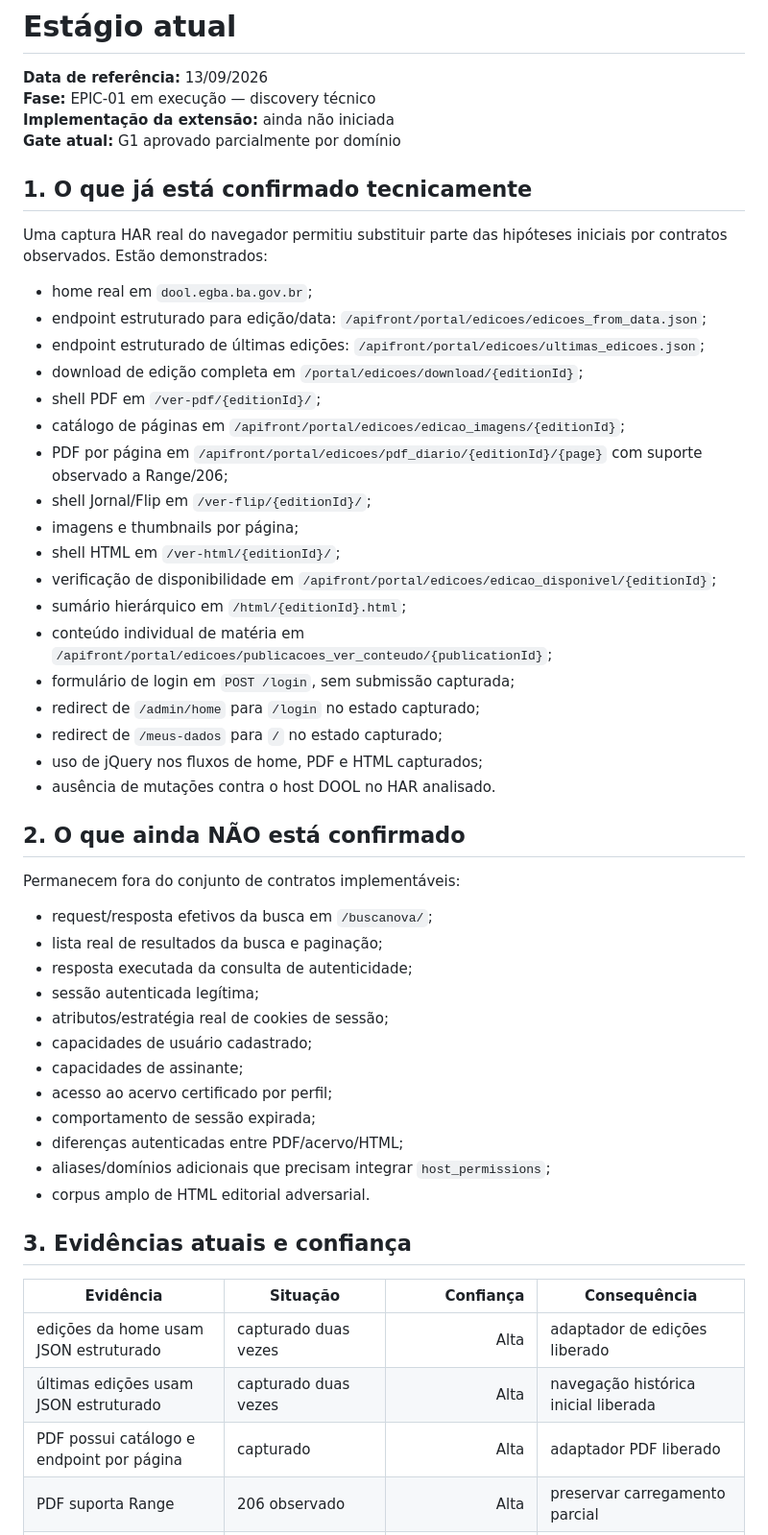
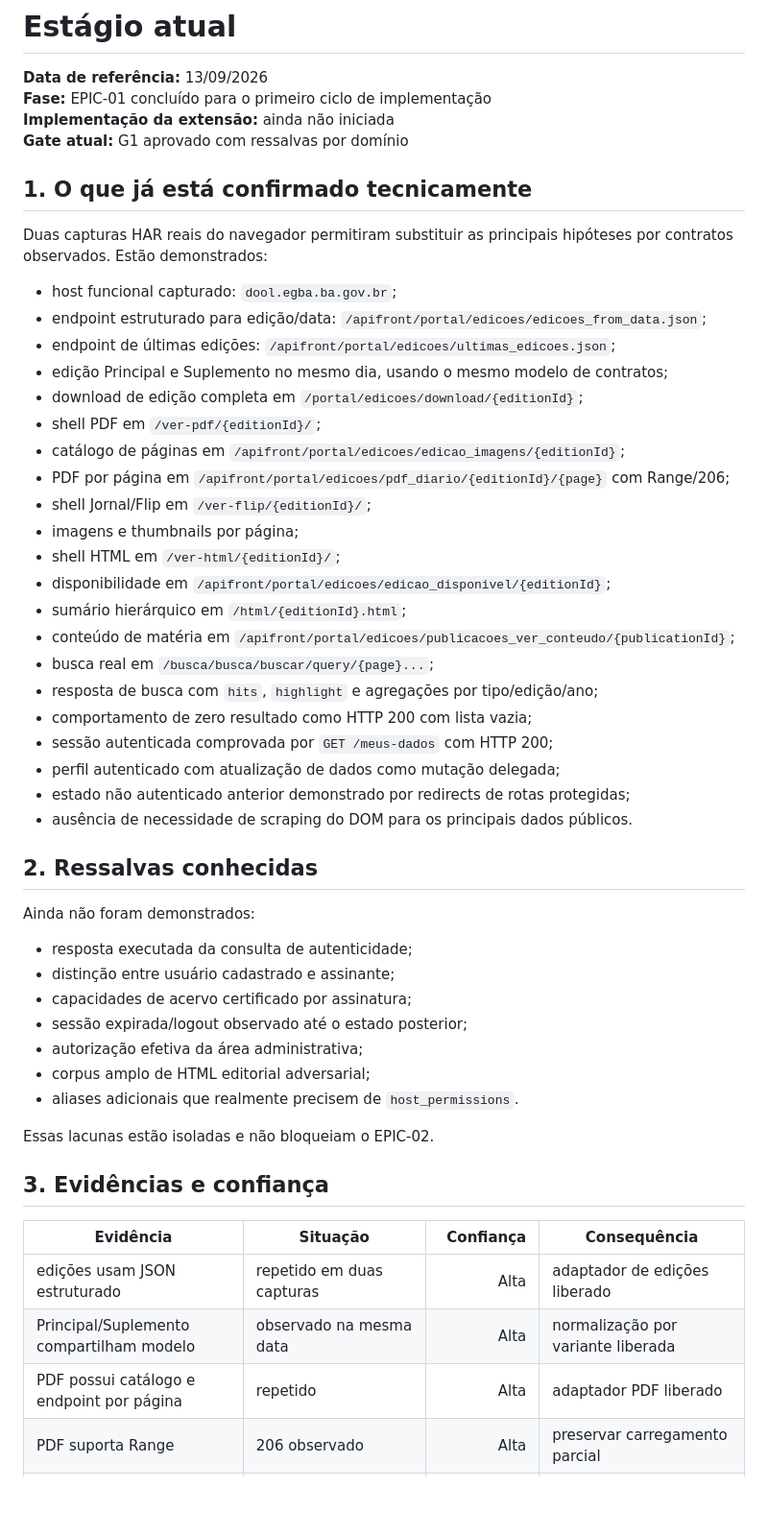
Before and after one commit to guedesle/prototipo-novo-dool, a Markdown page: docs/01-estagio-atual.md, the part around one of its changes. Shown at 96% size. GitHub-like rendering; blank space fills up the shorter version.

```diff
--- a/docs/01-estagio-atual.md
+++ b/docs/01-estagio-atual.md
@@ -1,55 +1,55 @@
 # Estágio atual
 
 **Data de referência:** 13/09/2026
-**Fase:** EPIC-01 em execução — discovery técnico
+**Fase:** EPIC-01 concluído para o primeiro ciclo de implementação
 **Implementação da extensão:** ainda não iniciada
-**Gate atual:** G1 aprovado parcialmente por domínio
+**Gate atual:** G1 aprovado com ressalvas por domínio
 
 ## 1. O que já está confirmado tecnicamente
 
-Uma captura HAR real do navegador permitiu substituir parte das hipóteses iniciais por contratos observados. Estão demonstrados:
+Duas capturas HAR reais do navegador permitiram substituir as principais hipóteses por contratos observados. Estão demonstrados:
 
-- home real em `dool.egba.ba.gov.br`;
+- host funcional capturado: `dool.egba.ba.gov.br`;
 - endpoint estruturado para edição/data: `/apifront/portal/edicoes/edicoes_from_data.json`;
-- endpoint estruturado de últimas edições: `/apifront/portal/edicoes/ultimas_edicoes.json`;
+- endpoint de últimas edições: `/apifront/portal/edicoes/ultimas_edicoes.json`;
+- edição Principal e Suplemento no mesmo dia, usando o mesmo modelo de contratos;
 - download de edição completa em `/portal/edicoes/download/{editionId}`;
 - shell PDF em `/ver-pdf/{editionId}/`;
 - catálogo de páginas em `/apifront/portal/edicoes/edicao_imagens/{editionId}`;
-- PDF por página em `/apifront/portal/edicoes/pdf_diario/{editionId}/{page}` com suporte observado a Range/206;
+- PDF por página em `/apifront/portal/edicoes/pdf_diario/{editionId}/{page}` com Range/206;
 - shell Jornal/Flip em `/ver-flip/{editionId}/`;
 - imagens e thumbnails por página;
 - shell HTML em `/ver-html/{editionId}/`;
-- verificação de disponibilidade em `/apifront/portal/edicoes/edicao_disponivel/{editionId}`;
+- disponibilidade em `/apifront/portal/edicoes/edicao_disponivel/{editionId}`;
 - sumário hierárquico em `/html/{editionId}.html`;
-- conteúdo individual de matéria em `/apifront/portal/edicoes/publicacoes_ver_conteudo/{publicationId}`;
-- formulário de login em `POST /login`, sem submissão capturada;
-- redirect de `/admin/home` para `/login` no estado capturado;
-- redirect de `/meus-dados` para `/` no estado capturado;
-- uso de jQuery nos fluxos de home, PDF e HTML capturados;
-- ausência de mutações contra o host DOOL no HAR analisado.
+- conteúdo de matéria em `/apifront/portal/edicoes/publicacoes_ver_conteudo/{publicationId}`;
+- busca real em `/busca/busca/buscar/query/{page}...`;
+- resposta de busca com `hits`, `highlight` e agregações por tipo/edição/ano;
+- comportamento de zero resultado como HTTP 200 com lista vazia;
+- sessão autenticada comprovada por `GET /meus-dados` com HTTP 200;
+- perfil autenticado com atualização de dados como mutação delegada;
+- estado não autenticado anterior demonstrado por redirects de rotas protegidas;
+- ausência de necessidade de scraping do DOM para os principais dados públicos.
 
-## 2. O que ainda NÃO está confirmado
+## 2. Ressalvas conhecidas
 
-Permanecem fora do conjunto de contratos implementáveis:
+Ainda não foram demonstrados:
 
-- request/resposta efetivos da busca em `/buscanova/`;
-- lista real de resultados da busca e paginação;
 - resposta executada da consulta de autenticidade;
-- sessão autenticada legítima;
-- atributos/estratégia real de cookies de sessão;
-- capacidades de usuário cadastrado;
-- capacidades de assinante;
-- acesso ao acervo certificado por perfil;
-- comportamento de sessão expirada;
-- diferenças autenticadas entre PDF/acervo/HTML;
-- aliases/domínios adicionais que precisam integrar `host_permissions`;
-- corpus amplo de HTML editorial adversarial.
+- distinção entre usuário cadastrado e assinante;
+- capacidades de acervo certificado por assinatura;
+- sessão expirada/logout observado até o estado posterior;
+- autorização efetiva da área administrativa;
+- corpus amplo de HTML editorial adversarial;
+- aliases adicionais que realmente precisem de `host_permissions`.
 
-## 3. Evidências atuais e confiança
+Essas lacunas estão isoladas e não bloqueiam o EPIC-02.
+
+## 3. Evidências e confiança
 
 | Evidência | Situação | Confiança | Consequência |
 |---|---|---:|---|
-| edições da home usam JSON estruturado | capturado duas vezes | Alta | adaptador de edições liberado |
-| últimas edições usam JSON estruturado | capturado duas vezes | Alta | navegação histórica inicial liberada |
-| PDF possui catálogo e endpoint por página | capturado | Alta | adaptador PDF liberado |
+| edições usam JSON estruturado | repetido em duas capturas | Alta | adaptador de edições liberado |
+| Principal/Suplemento compartilham modelo | observado na mesma data | Alta | normalização por variante liberada |
+| PDF possui catálogo e endpoint por página | repetido | Alta | adaptador PDF liberado |
 | PDF suporta Range | 206 observado | Alta | preservar carregamento parcial |
```
Also changed, not shown: other parts of docs/01-estagio-atual.md (+52 -50 lines).
